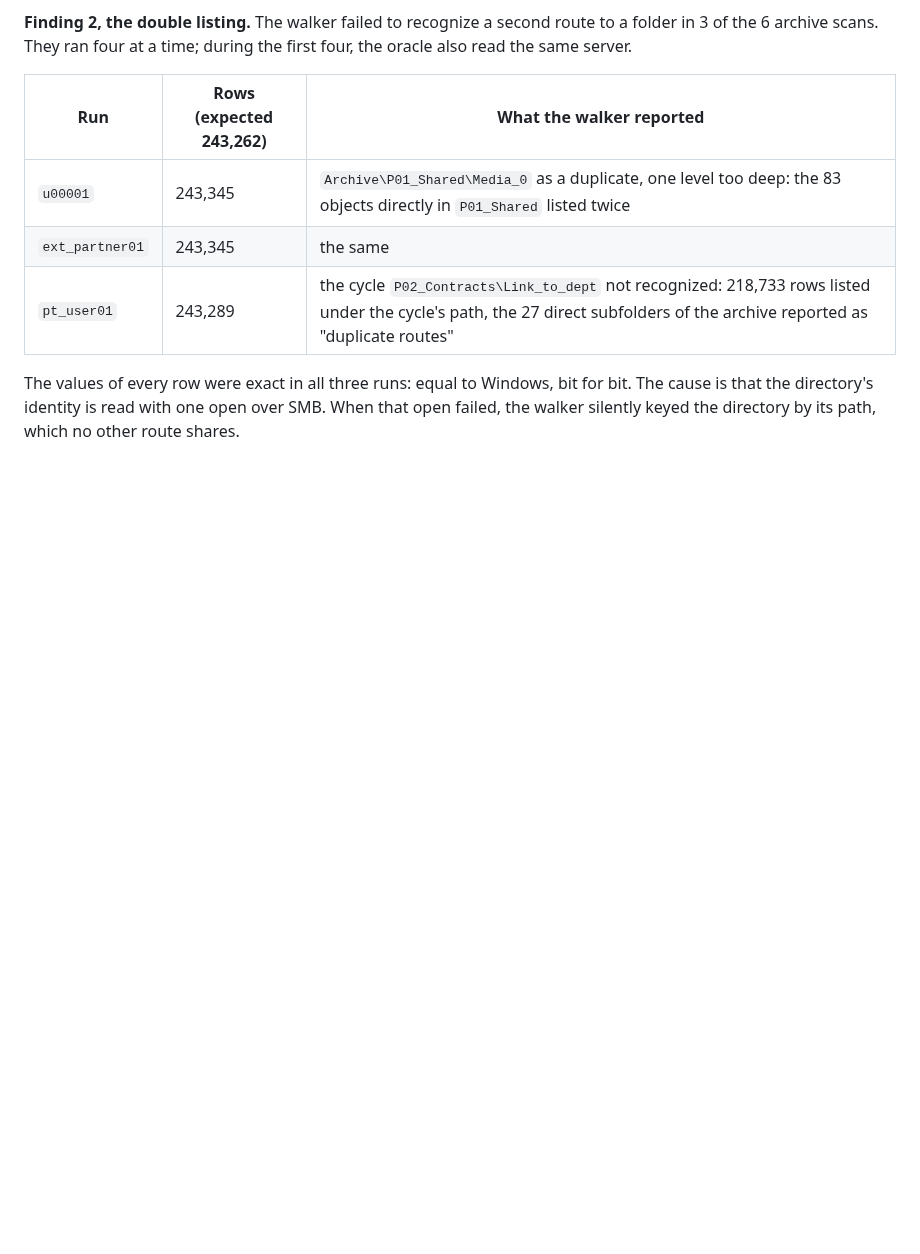
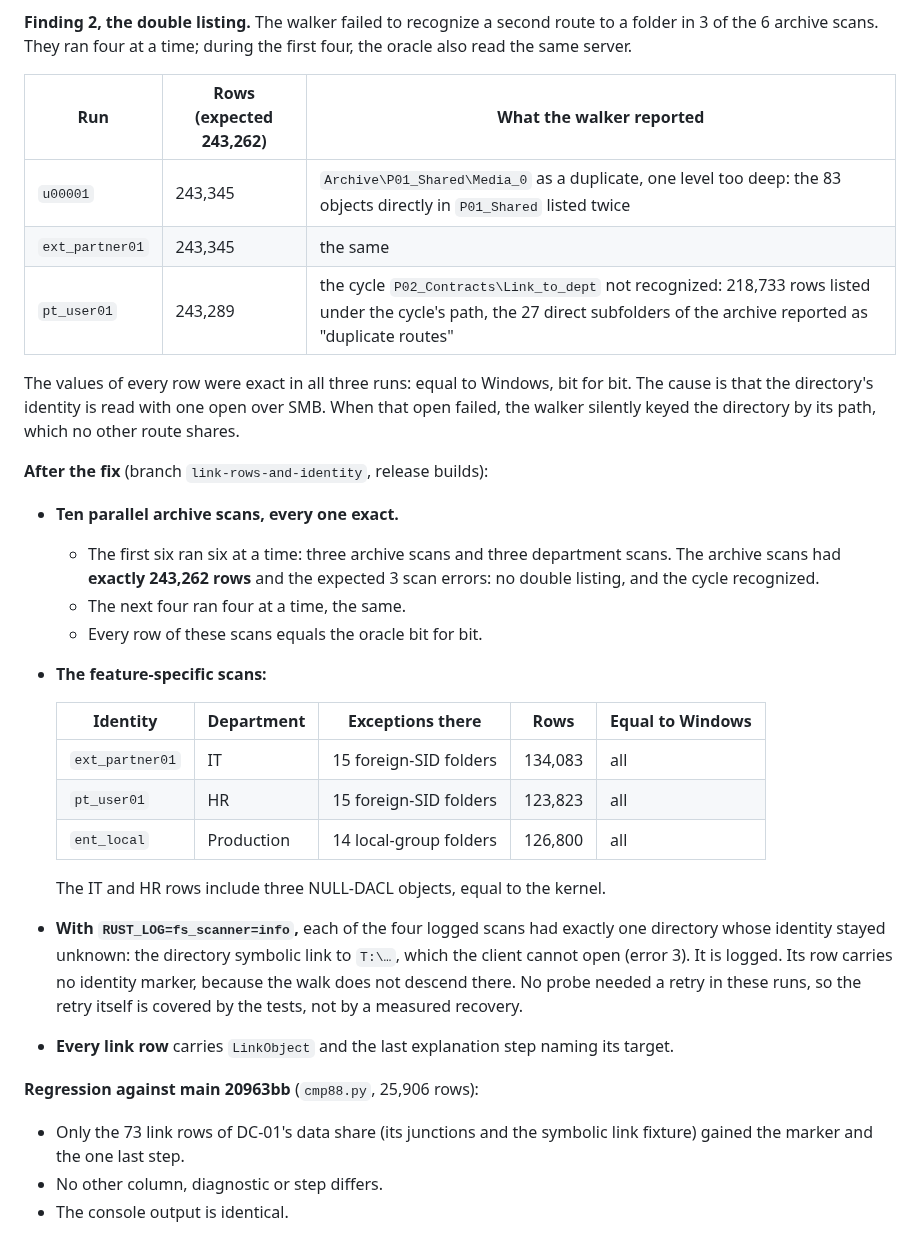
Before and after one commit to Birgerson/stars-ad-permission-analyzer, a Markdown page: docs/lab/verification.md, the part around the change. GitHub-like rendering; blank space fills up the shorter version.

Commit message:
docs: lab proof and regression of ADR 0088 (verification Block Y)
Co-Authored-By: Claude Opus 5.5 <noreply@anthropic.com>

```diff
--- a/docs/lab/verification.md
+++ b/docs/lab/verification.md
@@ -1905,3 +1905,27 @@ MS-01's policy was restored afterwards (R2L disabled) and the marker folder remo
 | `pt_user01` | 243,289 | the cycle `P02_Contracts\Link_to_dept` not recognized: 218,733 rows listed under the cycle's path, the 27 direct subfolders of the archive reported as "duplicate routes" |
 
 The values of every row were exact in all three runs: equal to Windows, bit for bit. The cause is that the directory's identity is read with one open over SMB. When that open failed, the walker silently keyed the directory by its path, which no other route shares.
+
+**After the fix** (branch `link-rows-and-identity`, release builds):
+
+- **Ten parallel archive scans, every one exact.**
+  - The first six ran six at a time: three archive scans and three department scans. The archive scans had **exactly 243,262 rows** and the expected 3 scan errors: no double listing, and the cycle recognized.
+  - The next four ran four at a time, the same.
+  - Every row of these scans equals the oracle bit for bit.
+- **The feature-specific scans:**
+
+  | Identity | Department | Exceptions there | Rows | Equal to Windows |
+  | --- | --- | --- | --- | --- |
+  | `ext_partner01` | IT | 15 foreign-SID folders | 134,083 | all |
+  | `pt_user01` | HR | 15 foreign-SID folders | 123,823 | all |
+  | `ent_local` | Production | 14 local-group folders | 126,800 | all |
+
+  The IT and HR rows include three NULL-DACL objects, equal to the kernel.
+- **With `RUST_LOG=fs_scanner=info`,** each of the four logged scans had exactly one directory whose identity stayed unknown: the directory symbolic link to `T:\…`, which the client cannot open (error 3). It is logged. Its row carries no identity marker, because the walk does not descend there. No probe needed a retry in these runs, so the retry itself is covered by the tests, not by a measured recovery.
+- **Every link row** carries `LinkObject` and the last explanation step naming its target.
+
+**Regression against main 20963bb** (`cmp88.py`, 25,906 rows):
+
+- Only the 73 link rows of DC-01's data share (its junctions and the symbolic link fixture) gained the marker and the one last step.
+- No other column, diagnostic or step differs.
+- The console output is identical.
```
